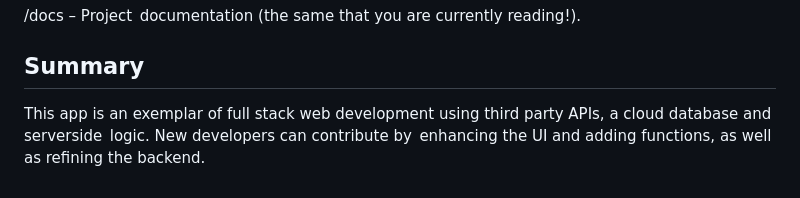
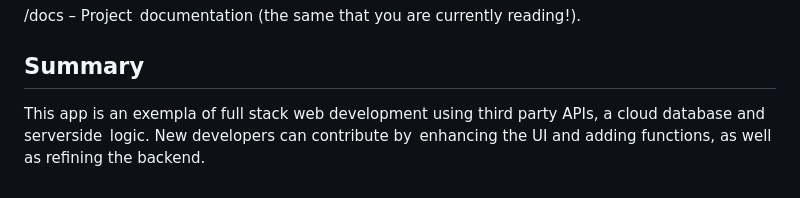
Before and after one commit to lydiabelay/Inst377-finalproject, a Markdown page: docs/developer-manual.md, the part around the change. Rendered like a GitHub page.

```diff
--- a/docs/developer-manual.md
+++ b/docs/developer-manual.md
@@ -131,4 +131,4 @@ Enhance error handling and messages to the user
 
 ## Summary
 
-This app is an exemplar of full stack web development using third party APIs, a cloud database and serverside logic. New developers can contribute by enhancing the UI and adding functions, as well as refining the backend.
+This app is an exempla of full stack web development using third party APIs, a cloud database and serverside logic. New developers can contribute by enhancing the UI and adding functions, as well as refining the backend.
```
